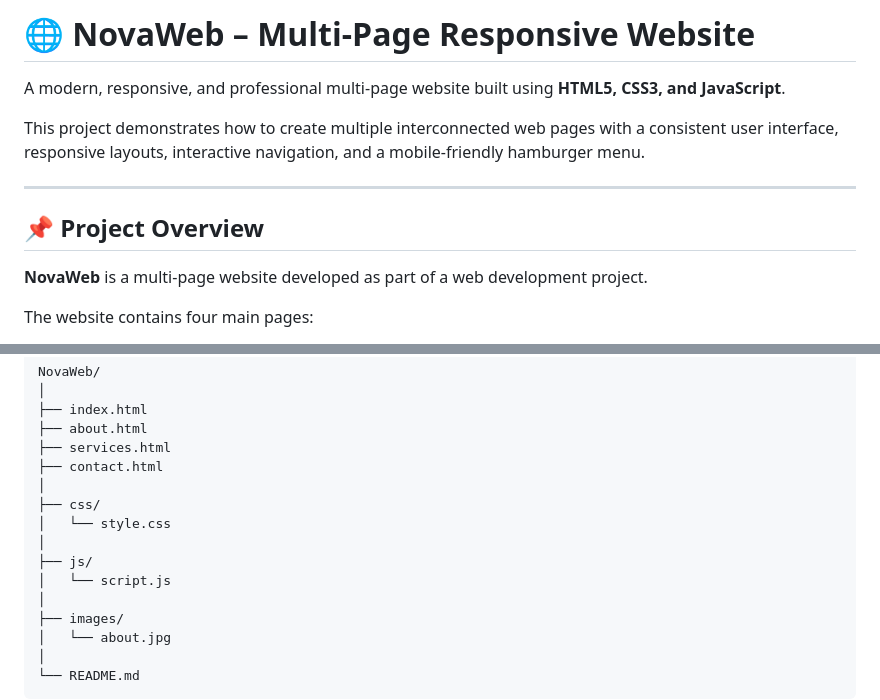
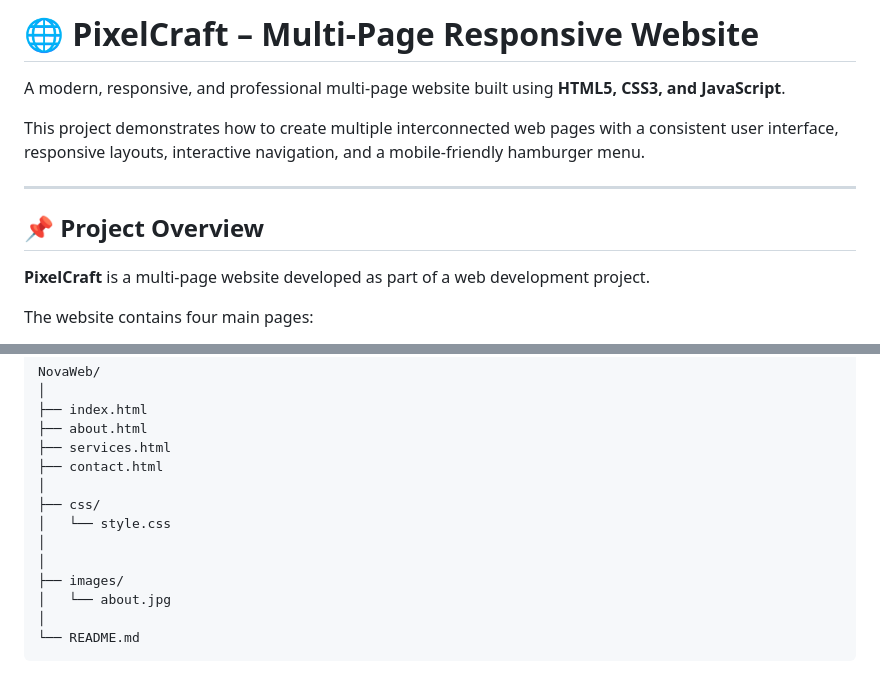
Before and after one commit to princekumar2509/multi_page_website, a Markdown page: README.md, 2 parts joined by grey strips. Drawn GitHub-style; blank space fills up the shorter version.

```diff
--- a/README.md
+++ b/README.md
@@ -1,4 +1,4 @@
-# 🌐 NovaWeb – Multi-Page Responsive Website
+# 🌐 PixelCraft – Multi-Page Responsive Website
 
 A modern, responsive, and professional multi-page website built using **HTML5, CSS3, and JavaScript**.
 
@@ -8,7 +8,7 @@ This project demonstrates how to create multiple interconnected web pages with a
 
 ## 📌 Project Overview
 
-**NovaWeb** is a multi-page website developed as part of a web development project.
+**PixelCraft** is a multi-page website developed as part of a web development project.
 
 The website contains four main pages:
 
@@ -129,8 +129,6 @@ NovaWeb/
 ├── css/
 │   └── style.css
 │
-├── js/
-│   └── script.js
 │
 ├── images/
 │   └── about.jpg
```
